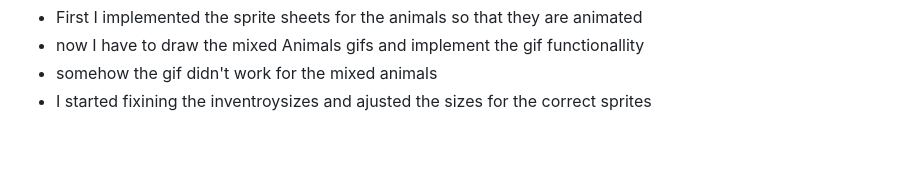
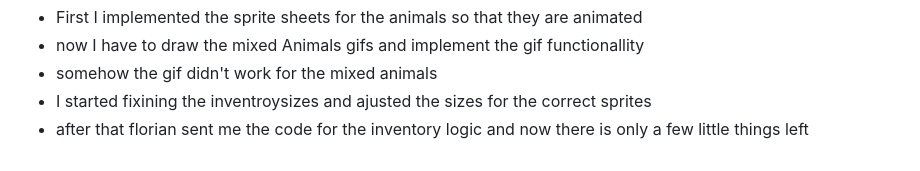
Before and after one commit to ccKatiii/CCL1, a Markdown page: diary.md, the part around the change. Drawn GitHub-style.

```diff
--- a/diary.md
+++ b/diary.md
@@ -61,3 +61,4 @@
   + now I have to draw the mixed Animals gifs and implement the gif functionallity
   + somehow the gif didn't work for the mixed animals
   + I started fixining the inventroysizes and ajusted the sizes for the correct sprites
+  + after that florian sent me the code for the inventory logic and now there is only a few little things left
```
